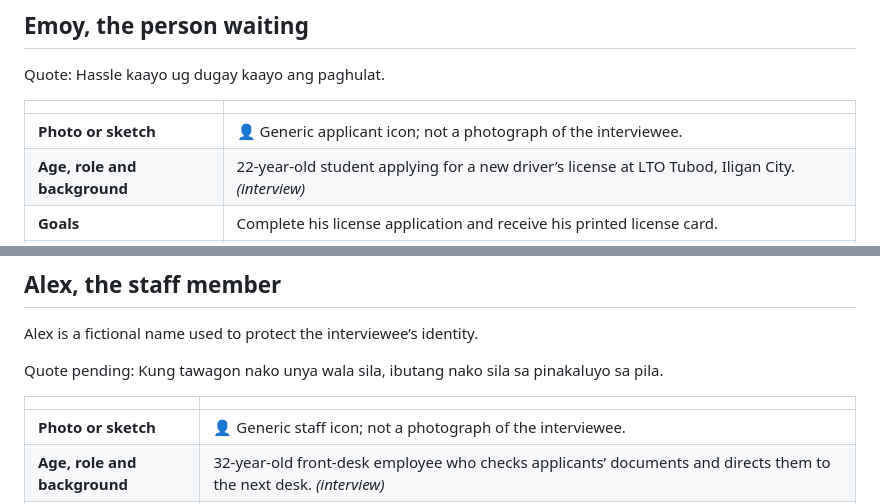
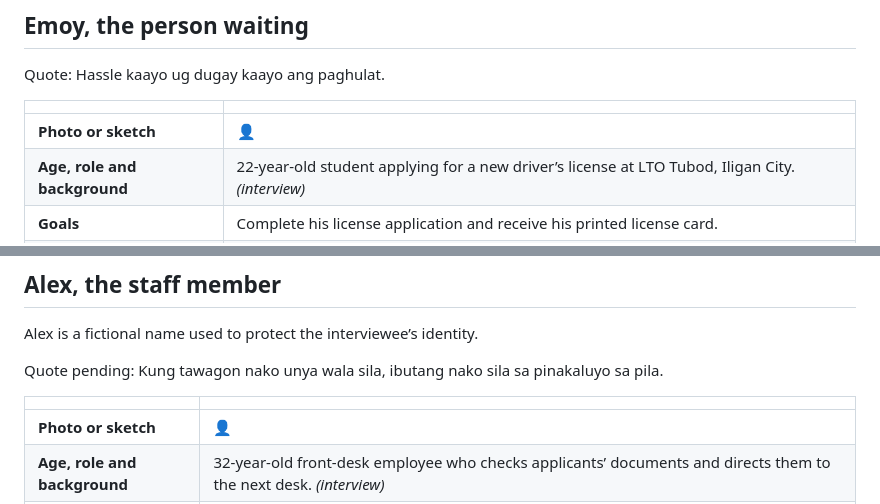
Before and after one commit to gaynethacol/CCC181, a Markdown page: docs/Week3/Personas.md, 2 parts joined by grey strips. Rendered like a GitHub page.

Commit message:
Add Week 3 personas (#3)

```diff
--- a/docs/Week3/Personas.md
+++ b/docs/Week3/Personas.md
@@ -4,7 +4,7 @@ Quote: Hassle kaayo ug dugay kaayo ang paghulat.
 
 | | |
 |---|---|
-| **Photo or sketch** | 👤 Generic applicant icon; not a photograph of the interviewee. |
+| **Photo or sketch** | 👤 |
 | **Age, role and background** | 22-year-old student applying for a new driver’s license at LTO Tubod, Iligan City. *(interview)* |
 | **Goals** | Complete his license application and receive his printed license card. |
 | **Frustrations** | Describes the process as inconvenient and time-consuming. *(interview)* |
@@ -39,7 +39,7 @@ Quote pending: Kung tawagon nako unya wala sila, ibutang nako sila sa pinakaluyo
 
 | | |
 |---|---|
-| **Photo or sketch** | 👤 Generic staff icon; not a photograph of the interviewee. |
+| **Photo or sketch** | 👤 |
 | **Age, role and background** | 32-year-old front-desk employee who checks applicants’ documents and directs them to the next desk. *(interview)* |
 | **Goals** | Check documents for correctness, return them to applicants, and explain where applicants should go next. *(interview)* |
 | **Frustrations** | Reports no particular difficulty managing calls. Absent applicants are moved to the end of the queue. Other pain points need confirmation. *(interview)* |
```
